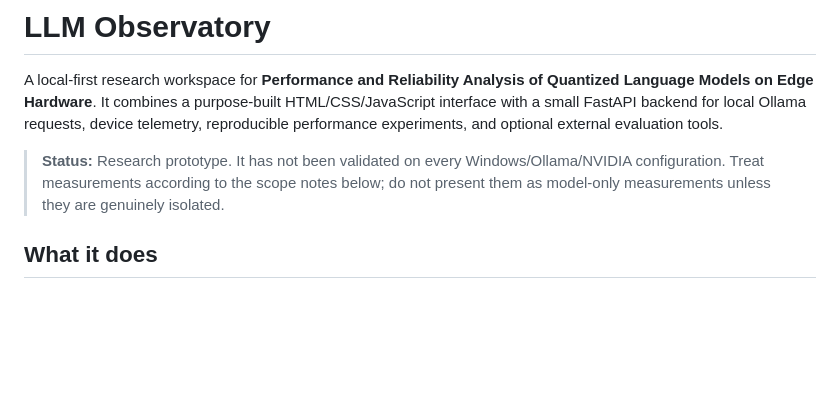
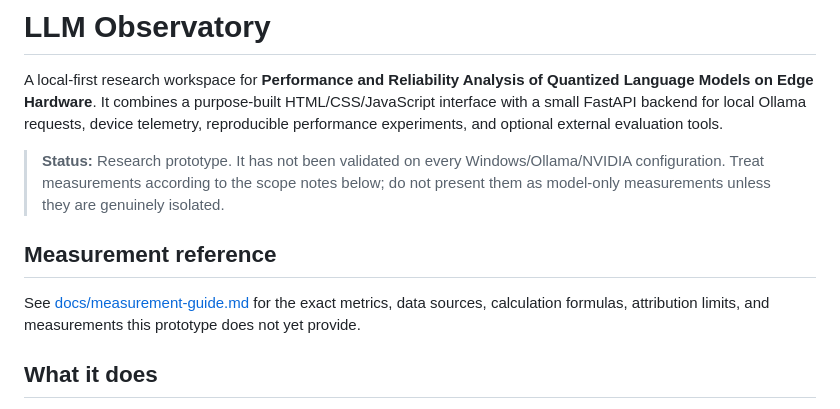
Before and after one commit to dis-craft/LLM-observatory, a Markdown page: README.md, the part around the change. GitHub-like rendering; blank space fills up the shorter version.

Commit message:
Document exact measurements and research limitations

```diff
--- a/README.md
+++ b/README.md
@@ -3,6 +3,10 @@
 A local-first research workspace for **Performance and Reliability Analysis of Quantized Language Models on Edge Hardware**. It combines a purpose-built HTML/CSS/JavaScript interface with a small FastAPI backend for local Ollama requests, device telemetry, reproducible performance experiments, and optional external evaluation tools.
 
 > **Status:** Research prototype. It has not been validated on every Windows/Ollama/NVIDIA configuration. Treat measurements according to the scope notes below; do not present them as model-only measurements unless they are genuinely isolated.
+
+## Measurement reference
+
+See [docs/measurement-guide.md](docs/measurement-guide.md) for the exact metrics, data sources, calculation formulas, attribution limits, and measurements this prototype does not yet provide.
 
 ## What it does
 
```
Also changed, not shown: docs/measurement-guide.md (added, +96 -0 lines).
